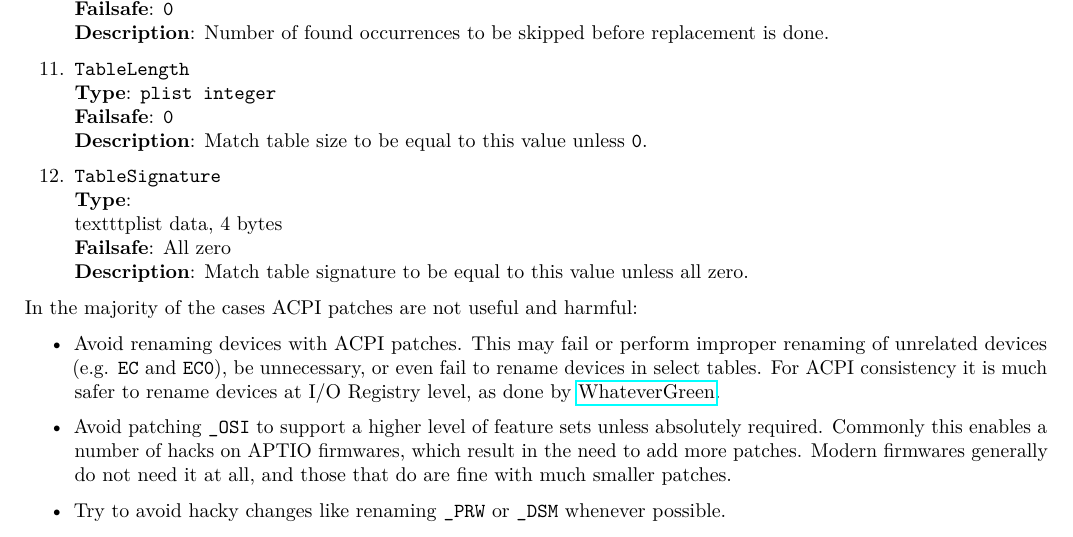
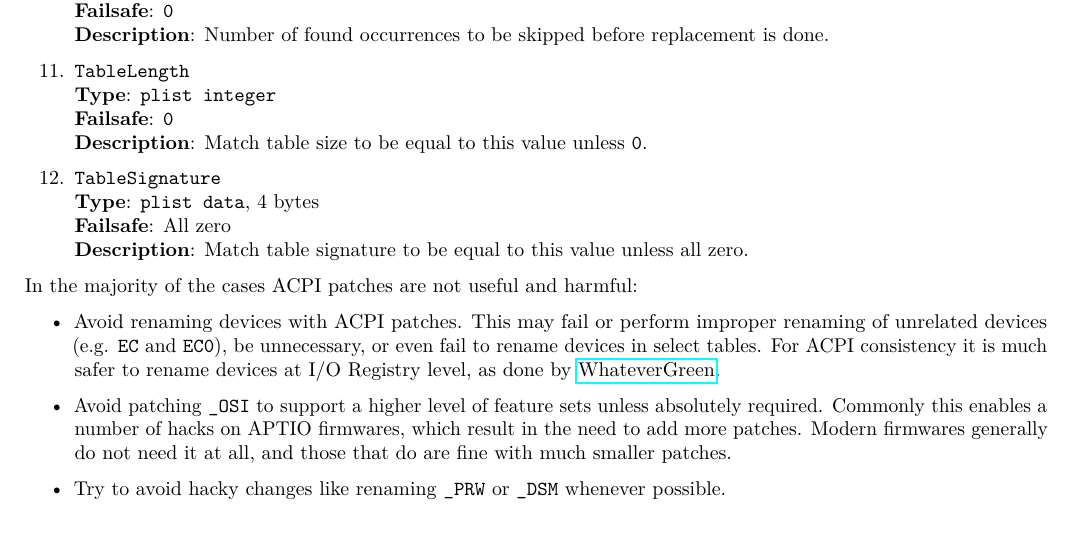
Before and after one commit to acidanthera/OpenCorePkg, a LaTeX document (Docs/Configuration.tex): part of page 12 of 48, cut so that both start at the same text. Compiled offline with pdfLaTeX.

Commit message:
Docs: Fix typo

```diff
--- a/Docs/Configuration.tex
+++ b/Docs/Configuration.tex
@@ -831,7 +831,7 @@ can be downloaded from \href{https://github.com/acidanthera/MaciASL/releases}{Ac
 
 \item
   \texttt{TableSignature}\\
-  \textbf{Type}: \\texttt{plist\ data}, 4 bytes\\
+  \textbf{Type}: \texttt{plist\ data}, 4 bytes\\
   \textbf{Failsafe}: All zero\\
   \textbf{Description}: Match table signature to be equal to this value
   unless all zero.
```
